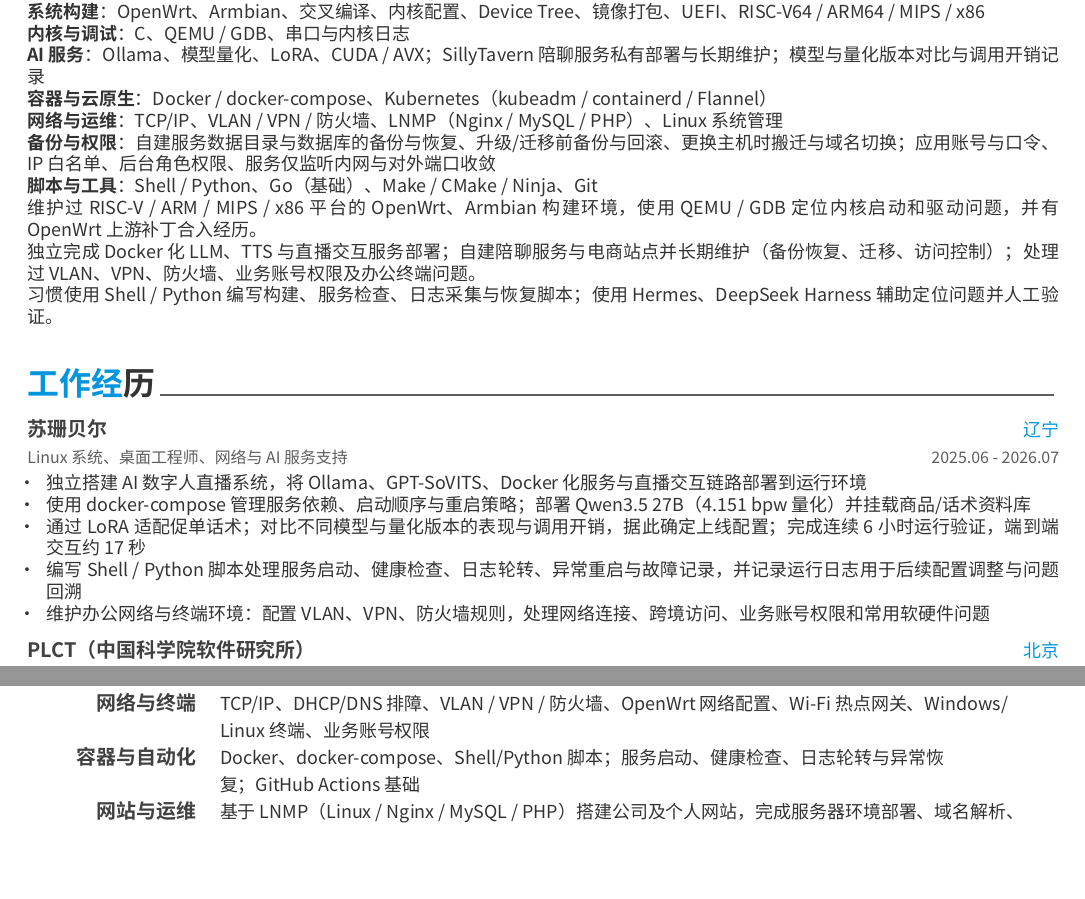
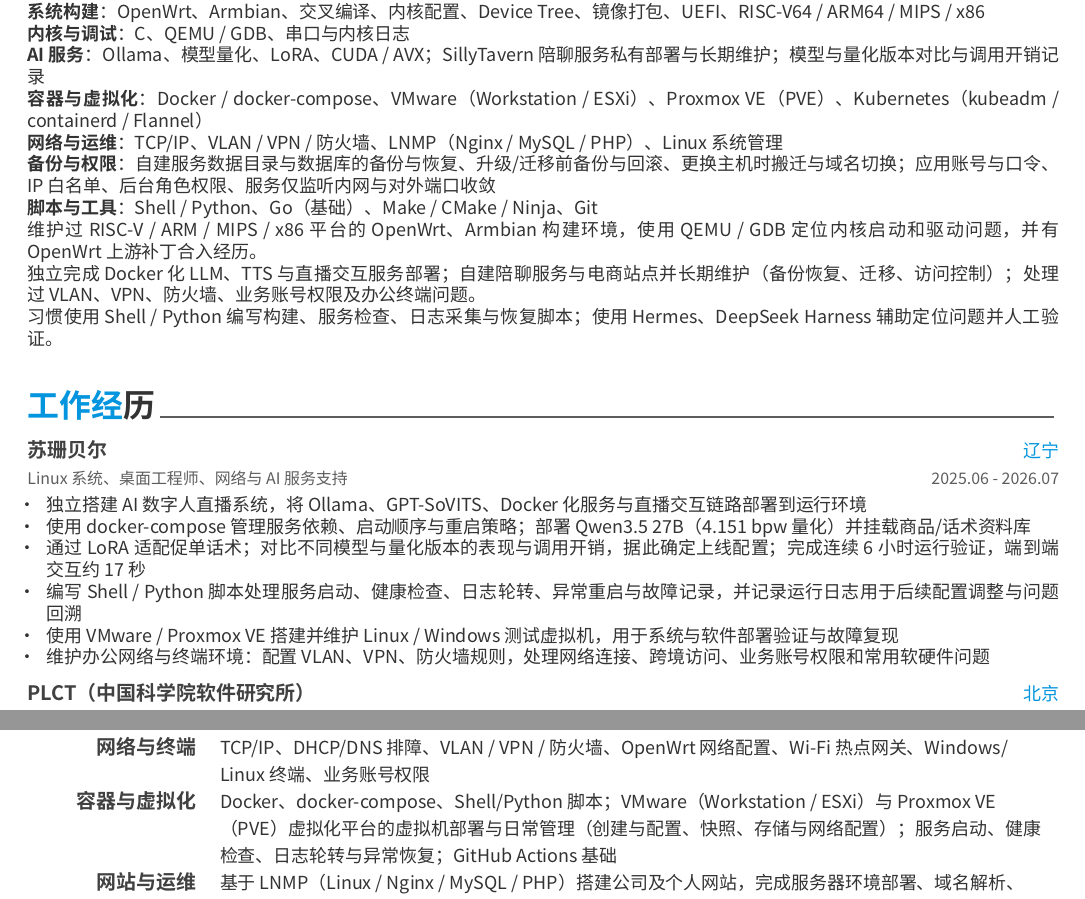
Before and after one commit to fumizukiru1/resume, a LaTeX CV (resume.tex, which reads sections/experience.tex, sections/skills.tex, sections/summary.tex): two parts of pages 1 and 3 of 3, joined at a grey line, cut so that both start at the same text, the shorter picture padded with empty space. Compiled offline with XeLaTeX; a LaTeX package or settings file that is missing is left out.

Commit message:
general-full: 补 VMware / Proxmox VE 虚拟化（技术能力 + 个人简介 + 工作经历）

```diff
--- a/sections/experience.tex
+++ b/sections/experience.tex
@@ -20,6 +20,7 @@
         \item {使用 docker-compose 管理服务依赖、启动顺序与重启策略；部署 Qwen3.5 27B（4.151 bpw 量化）并挂载商品/话术资料库}
         \item {通过 LoRA 适配促单话术；对比不同模型与量化版本的表现与调用开销，据此确定上线配置；完成连续 6 小时运行验证，端到端交互约 17 秒}
         \item {编写 Shell / Python 脚本处理服务启动、健康检查、日志轮转、异常重启与故障记录，并记录运行日志用于后续配置调整与问题回溯}
+        \item {使用 VMware / Proxmox VE 搭建并维护 Linux / Windows 测试虚拟机，用于系统与软件部署验证与故障复现}
         \item {维护办公网络与终端环境：配置 VLAN、VPN、防火墙规则，处理网络连接、跨境访问、业务账号权限和常用软硬件问题}
       \end{cvitems}
     }
--- a/sections/skills.tex
+++ b/sections/skills.tex
@@ -25,8 +25,8 @@
 
 %---------------------------------------------------------
   \cvskill
-    {容器与自动化}
-    {Docker、docker-compose、Shell/Python 脚本；服务启动、健康检查、日志轮转与异常恢复；\mbox{GitHub Actions} 基础}
+    {容器与虚拟化}
+    {Docker、docker-compose、Shell/Python 脚本；VMware（Workstation / ESXi）与 Proxmox VE（PVE）虚拟化平台的虚拟机部署与日常管理（创建与配置、快照、存储与网络配置）；服务启动、健康检查、日志轮转与异常恢复；\mbox{GitHub Actions} 基础}
 
 %---------------------------------------------------------
   \cvskill
--- a/sections/summary.tex
+++ b/sections/summary.tex
@@ -13,7 +13,7 @@
 \textbf{系统构建}：OpenWrt、Armbian、交叉编译、内核配置、Device\nobreakspace{}Tree、镜像打包、UEFI、RISC-V64 / ARM64 / MIPS / x86\\
 \textbf{内核与调试}：C、QEMU / GDB、串口与内核日志\\
 \textbf{AI 服务}：Ollama、模型量化、LoRA、CUDA / AVX；SillyTavern 陪聊服务私有部署与长期维护；模型与量化版本对比与调用开销记录\\
-\textbf{容器与云原生}：Docker / docker-compose、Kubernetes（kubeadm / containerd / Flannel）\\
+\textbf{容器与虚拟化}：Docker / docker-compose、VMware（Workstation / ESXi）、Proxmox VE（PVE）、Kubernetes（kubeadm / containerd / Flannel）\\
 \textbf{网络与运维}：TCP/IP、VLAN / VPN / 防火墙、LNMP（Nginx / MySQL / PHP）、Linux 系统管理\\
 \textbf{备份与权限}：自建服务数据目录与数据库的备份与恢复、升级/迁移前备份与回滚、更换主机时搬迁与域名切换；应用账号与口令、IP 白名单、后台角色权限、服务仅监听内网与对外端口收敛\\
 \textbf{脚本与工具}：Shell / Python、Go（基础）、Make / CMake / Ninja、Git\\
```
Also changed, not shown: resume.pdf.
